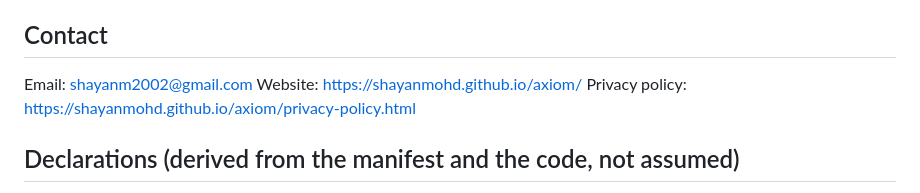
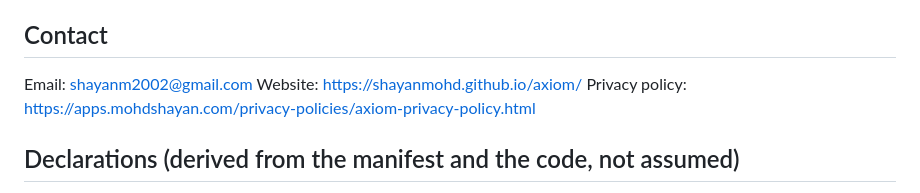
Before and after one commit to shayanmohd/axiom, a Markdown page: store/listing.md, the part around the change. GitHub-like rendering.

Commit message:
Record the apps.mohdshayan.com policy and website in the listing notes
Co-Authored-By: Claude Opus 5.5 <noreply@anthropic.com>

```diff
--- a/store/listing.md
+++ b/store/listing.md
@@ -79,7 +79,7 @@ Bring a cup of tea. Some of these took people a thousand years.
 ## Contact
 Email: shayanm2002@gmail.com
 Website: https://shayanmohd.github.io/axiom/
-Privacy policy: https://shayanmohd.github.io/axiom/privacy-policy.html
+Privacy policy: https://apps.mohdshayan.com/privacy-policies/axiom-privacy-policy.html
 
 ## Declarations (derived from the manifest and the code, not assumed)
 - Permissions declared: VIBRATE, POST_NOTIFICATIONS. No INTERNET.
```
